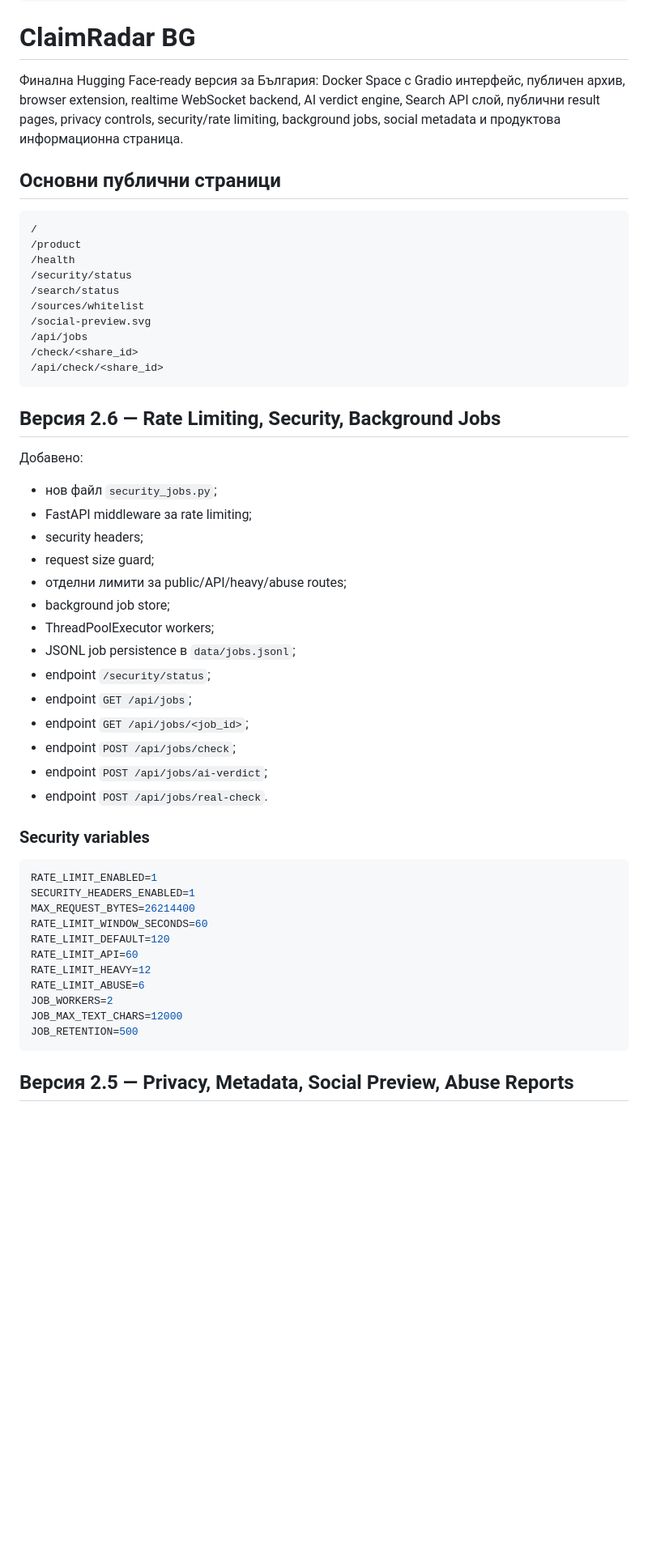
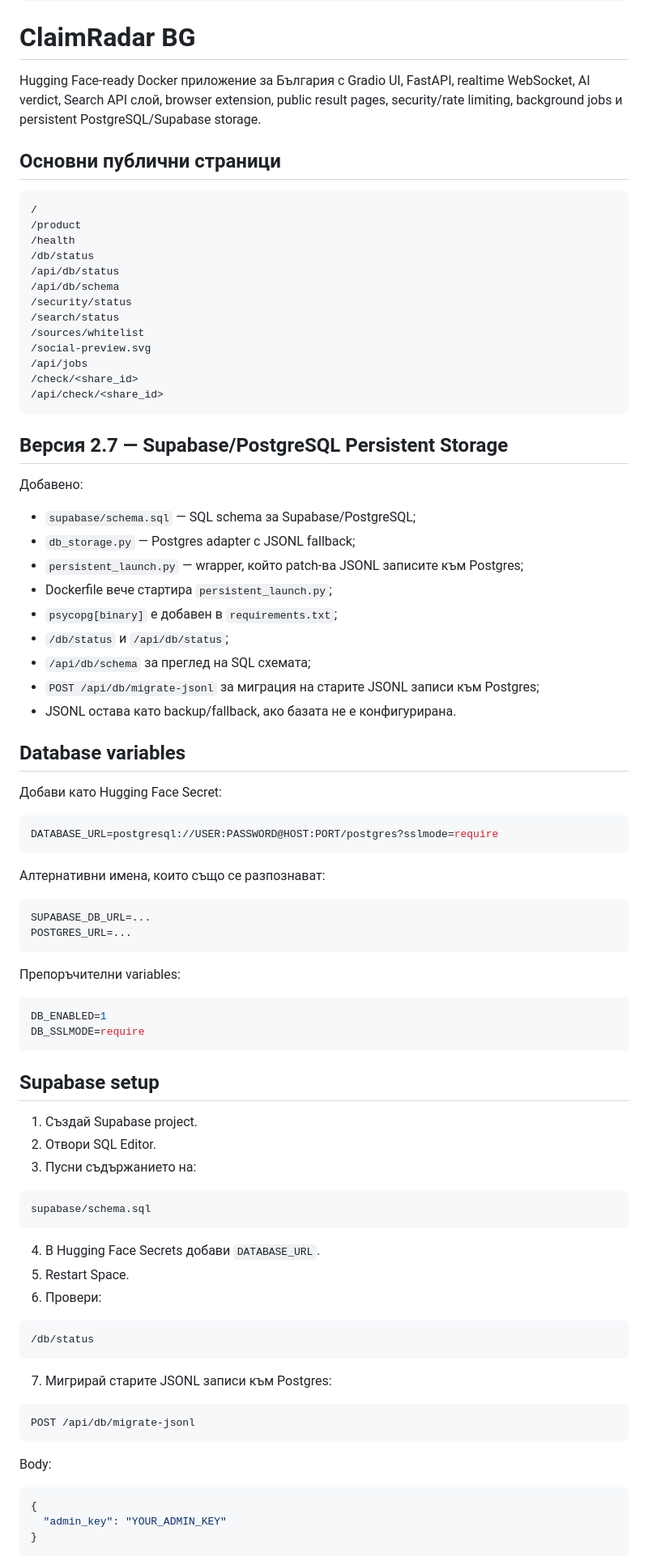
Before and after one commit to biramentv-ux/claimradar-bg, a Markdown page: README.md, the part around one of its changes. Shown at 81% size. Drawn GitHub-style; blank space fills up the shorter version.

Commit message:
Document persistent Postgres storage

````diff
--- a/README.md
+++ b/README.md
@@ -11,7 +11,7 @@ license: mit
 
 # ClaimRadar BG
 
-Финална Hugging Face-ready версия за България: Docker Space с Gradio интерфейс, публичен архив, browser extension, realtime WebSocket backend, AI verdict engine, Search API слой, публични result pages, privacy controls, security/rate limiting, background jobs, social metadata и продуктова информационна страница.
+Hugging Face-ready Docker приложение за България с Gradio UI, FastAPI, realtime WebSocket, AI verdict, Search API слой, browser extension, public result pages, security/rate limiting, background jobs и persistent PostgreSQL/Supabase storage.
 
 ## Основни публични страници
 
@@ -19,6 +19,9 @@ license: mit
 /
 /product
 /health
+/db/status
+/api/db/status
+/api/db/schema
 /security/status
 /search/status
 /sources/whitelist
@@ -28,39 +31,71 @@ license: mit
 /api/check/<share_id>
 ```
 
-## Версия 2.6 — Rate Limiting, Security, Background Jobs
+## Версия 2.7 — Supabase/PostgreSQL Persistent Storage
 
 Добавено:
 
-- нов файл `security_jobs.py`;
-- FastAPI middleware за rate limiting;
-- security headers;
-- request size guard;
-- отделни лимити за public/API/heavy/abuse routes;
-- background job store;
-- ThreadPoolExecutor workers;
-- JSONL job persistence в `data/jobs.jsonl`;
-- endpoint `/security/status`;
-- endpoint `GET /api/jobs`;
-- endpoint `GET /api/jobs/<job_id>`;
-- endpoint `POST /api/jobs/check`;
-- endpoint `POST /api/jobs/ai-verdict`;
-- endpoint `POST /api/jobs/real-check`.
+- `supabase/schema.sql` — SQL schema за Supabase/PostgreSQL;
+- `db_storage.py` — Postgres adapter с JSONL fallback;
+- `persistent_launch.py` — wrapper, който patch-ва JSONL записите към Postgres;
+- Dockerfile вече стартира `persistent_launch.py`;
+- `psycopg[binary]` е добавен в `requirements.txt`;
+- `/db/status` и `/api/db/status`;
+- `/api/db/schema` за преглед на SQL схемата;
+- `POST /api/db/migrate-jsonl` за миграция на старите JSONL записи към Postgres;
+- JSONL остава като backup/fallback, ако базата не е конфигурирана.
 
-### Security variables
+## Database variables
+
+Добави като Hugging Face Secret:
 
 ```bash
-RATE_LIMIT_ENABLED=1
-SECURITY_HEADERS_ENABLED=1
-MAX_REQUEST_BYTES=26214400
-RATE_LIMIT_WINDOW_SECONDS=60
-RATE_LIMIT_DEFAULT=120
-RATE_LIMIT_API=60
-RATE_LIMIT_HEAVY=12
-RATE_LIMIT_ABUSE=6
-JOB_WORKERS=2
-JOB_MAX_TEXT_CHARS=12000
-JOB_RETENTION=500
+DATABASE_URL=postgresql://USER:PASSWORD@HOST:PORT/postgres?sslmode=require
 ```
 
-## Версия 2.5 — Privacy, Metadata, Social Preview, Abuse Reports
+Алтернативни имена, които също се разпознават:
+
+```bash
+SUPABASE_DB_URL=...
+POSTGRES_URL=...
+```
+
+Препоръчителни variables:
+
+```bash
+DB_ENABLED=1
+DB_SSLMODE=require
+```
+
+## Supabase setup
+
+1. Създай Supabase project.
+2. Отвори SQL Editor.
+3. Пусни съдържанието на:
+
+```text
+supabase/schema.sql
+```
+
+4. В Hugging Face Secrets добави `DATABASE_URL`.
+5. Restart Space.
+6. Провери:
+
+```text
+/db/status
+```
+
+7. Мигрирай старите JSONL записи към Postgres:
+
+```text
+POST /api/db/migrate-jsonl
+```
+
+Body:
+
+```json
+{
+  "admin_key": "YOUR_ADMIN_KEY"
+}
+```
+
````
Also changed, not shown: other parts of README.md (+18 -114 lines).
